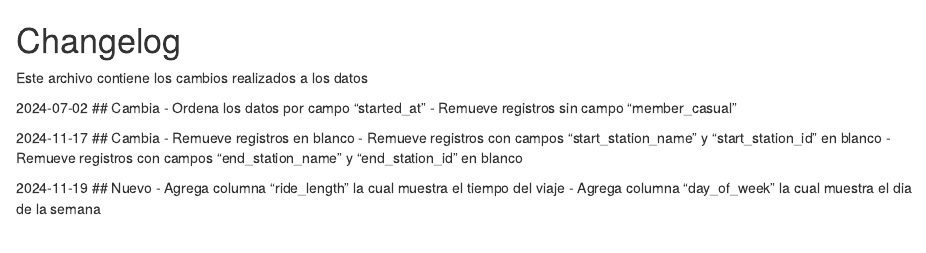
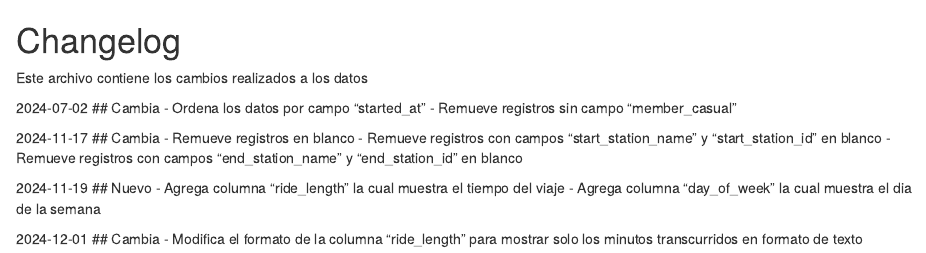
Before and after one commit to Schiavi13/Proyecto-Final-Google-Cyclistic, an R Markdown document (Documentacion/changelog.rmd): the page in a window 1100 px wide, from its top. Rendered offline with R 4.5, knitr and Pandoc, with nearby package versions.

Commit message:
Modifica formato ride_length a minutos y modifica changelog

```diff
--- a/Documentacion/changelog.rmd
+++ b/Documentacion/changelog.rmd
@@ -16,3 +16,8 @@ Este archivo contiene los cambios realizados a los datos
 ## Nuevo
     - Agrega columna "ride_length" la cual muestra el tiempo del viaje
     - Agrega columna "day_of_week" la cual muestra el dia de la semana
+
+2024-12-01
+## Cambia
+    - Modifica el formato de la columna "ride_length" para mostrar solo
+      los minutos transcurridos en formato de texto
```
Also changed, not shown: 1 other file.
